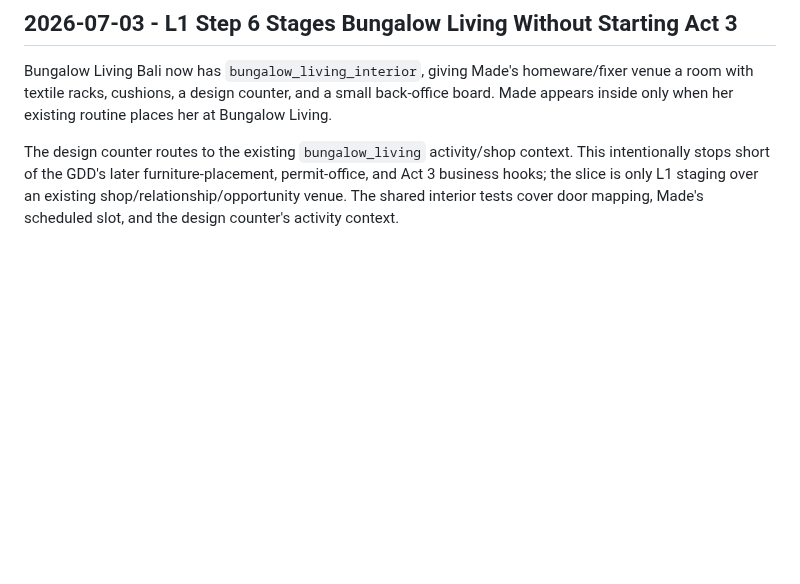
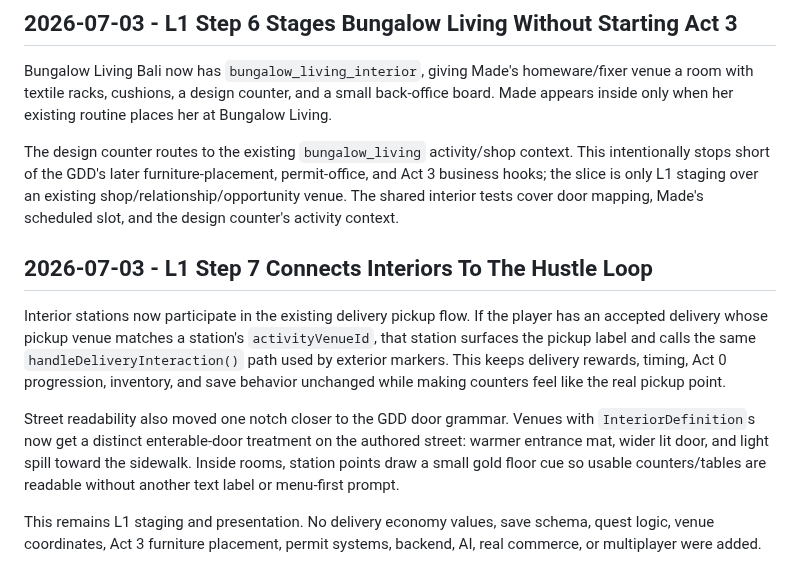
Before and after one commit to JohnSwatica/bali-life-rpg, a Markdown page: DECISIONS.md, the part around the change. GitHub-like rendering; blank space fills up the shorter version.

Commit message:
docs: record L1 Step 7 interior station bridges

```diff
--- a/DECISIONS.md
+++ b/DECISIONS.md
@@ -565,3 +565,11 @@ The focus table station routes to the existing `satu_satu_coffee` activity conte
 Bungalow Living Bali now has `bungalow_living_interior`, giving Made's homeware/fixer venue a room with textile racks, cushions, a design counter, and a small back-office board. Made appears inside only when her existing routine places her at Bungalow Living.
 
 The design counter routes to the existing `bungalow_living` activity/shop context. This intentionally stops short of the GDD's later furniture-placement, permit-office, and Act 3 business hooks; the slice is only L1 staging over an existing shop/relationship/opportunity venue. The shared interior tests cover door mapping, Made's scheduled slot, and the design counter's activity context.
+
+## 2026-07-03 - L1 Step 7 Connects Interiors To The Hustle Loop
+
+Interior stations now participate in the existing delivery pickup flow. If the player has an accepted delivery whose pickup venue matches a station's `activityVenueId`, that station surfaces the pickup label and calls the same `handleDeliveryInteraction()` path used by exterior markers. This keeps delivery rewards, timing, Act 0 progression, inventory, and save behavior unchanged while making counters feel like the real pickup point.
+
+Street readability also moved one notch closer to the GDD door grammar. Venues with `InteriorDefinition`s now get a distinct enterable-door treatment on the authored street: warmer entrance mat, wider lit door, and light spill toward the sidewalk. Inside rooms, station points draw a small gold floor cue so usable counters/tables are readable without another text label or menu-first prompt.
+
+This remains L1 staging and presentation. No delivery economy values, save schema, quest logic, venue coordinates, Act 3 furniture placement, permit systems, backend, AI, real commerce, or multiplayer were added.
```
Also changed, not shown: STATE.md (+4 -3 lines).
